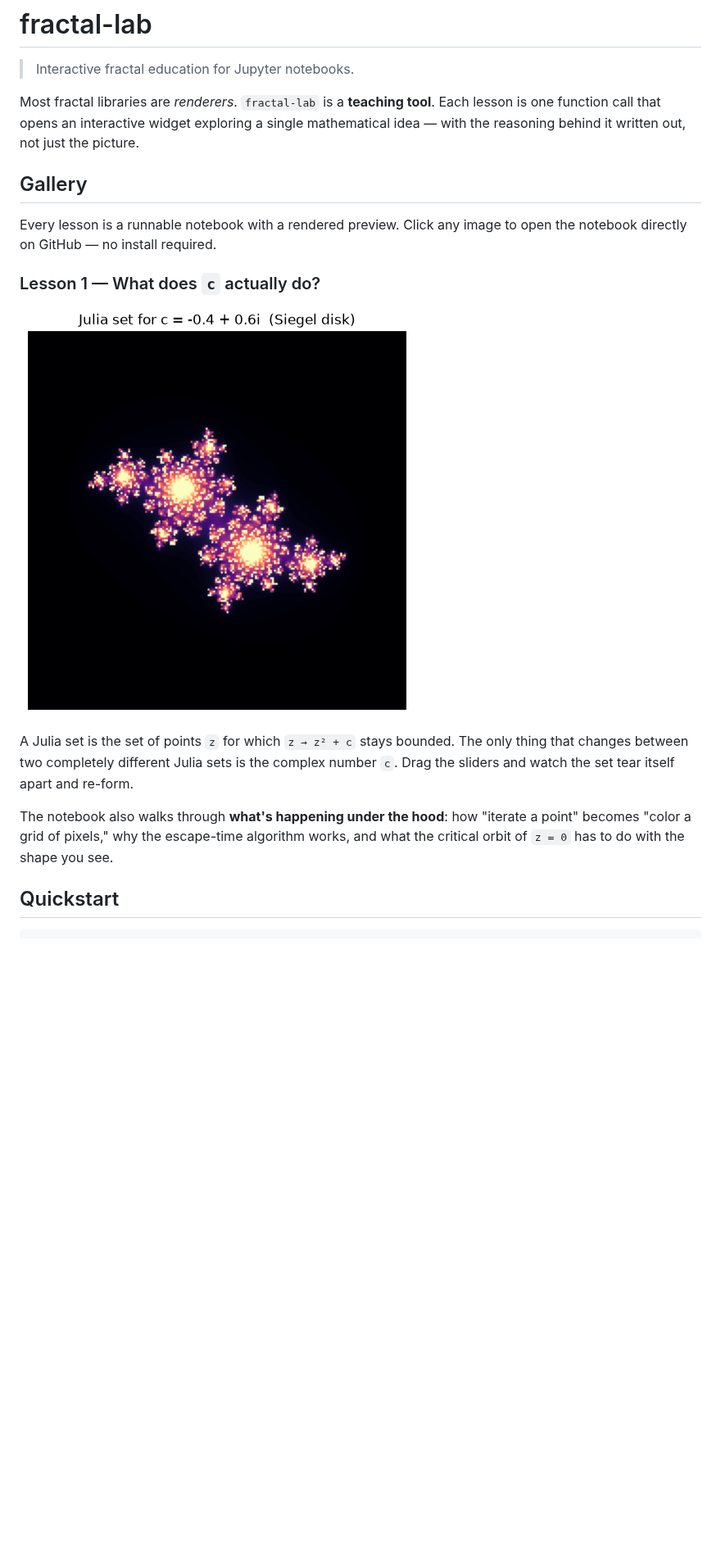
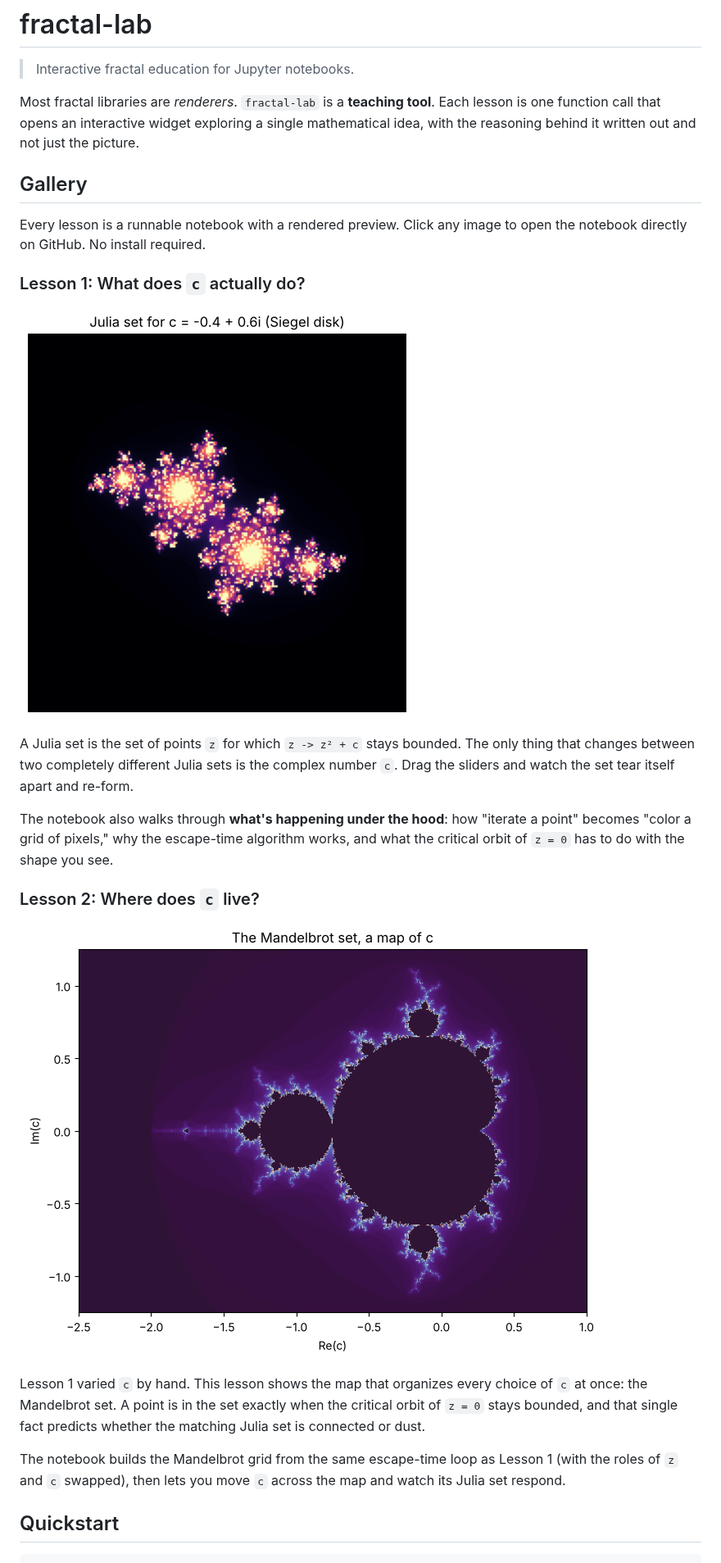
Before and after one commit to LucasEsq/fractal-lab, a Markdown page: README.md, the part around the change. Shown at 82% size. Drawn GitHub-style; pictures changed too: docs/gallery/01_julia_explorer.png, docs/gallery/02_mandelbrot_map.png (added); blank space fills up the shorter version.

Commit message:
Remove typographic dashes and arrows, add lesson 2 (Mandelbrot map)
Co-Authored-By: Claude Sonnet 5.5 <noreply@anthropic.com>
Claude-Session: https://claude.ai/code/session_01QKhzn5zRmhpv2tTmphqZG4

````diff
--- a/README.md
+++ b/README.md
@@ -6,19 +6,19 @@
 
 Most fractal libraries are *renderers*. `fractal-lab` is a **teaching tool**.
 Each lesson is one function call that opens an interactive widget exploring
-a single mathematical idea — with the reasoning behind it written out,
-not just the picture.
+a single mathematical idea, with the reasoning behind it written out
+and not just the picture.
 
 ## Gallery
 
 Every lesson is a runnable notebook with a rendered preview. Click any
-image to open the notebook directly on GitHub — no install required.
+image to open the notebook directly on GitHub. No install required.
 
-### Lesson 1 — What does `c` actually do?
+### Lesson 1: What does `c` actually do?
 
 [![Julia explorer](docs/gallery/01_julia_explorer.png)](notebooks/01_julia_explorer.ipynb)
 
-A Julia set is the set of points `z` for which `z → z² + c` stays bounded.
+A Julia set is the set of points `z` for which `z -> z² + c` stays bounded.
 The only thing that changes between two completely different Julia sets
 is the complex number `c`. Drag the sliders and watch the set tear itself
 apart and re-form.
@@ -28,6 +28,19 @@ The notebook also walks through **what's happening under the hood**: how
 algorithm works, and what the critical orbit of `z = 0` has to do with
 the shape you see.
 
+### Lesson 2: Where does `c` live?
+
+[![Mandelbrot map](docs/gallery/02_mandelbrot_map.png)](notebooks/02_mandelbrot_map.ipynb)
+
+Lesson 1 varied `c` by hand. This lesson shows the map that organizes every
+choice of `c` at once: the Mandelbrot set. A point is in the set exactly when
+the critical orbit of `z = 0` stays bounded, and that single fact predicts
+whether the matching Julia set is connected or dust.
+
+The notebook builds the Mandelbrot grid from the same escape-time loop as
+Lesson 1 (with the roles of `z` and `c` swapped), then lets you move `c`
+across the map and watch its Julia set respond.
+
 ## Quickstart
 
 ```bash
````
Also changed, not shown: notebooks/README.md (+3 -2 lines), 9 other files.
